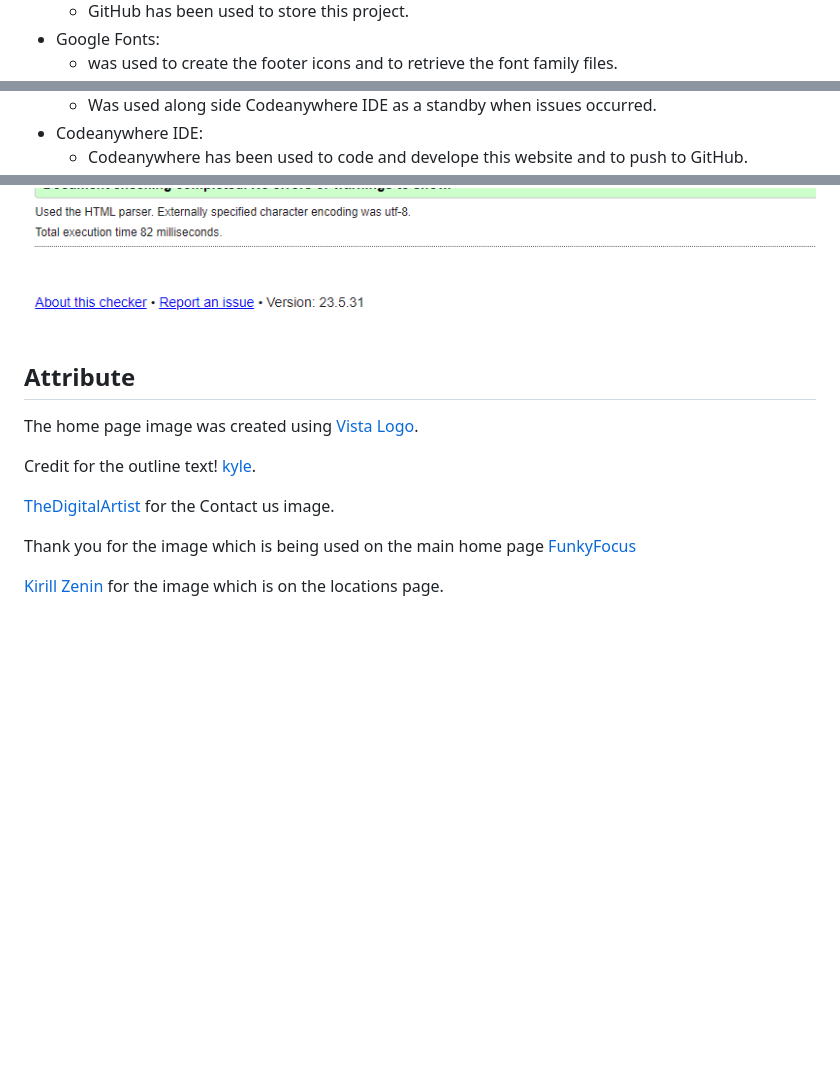
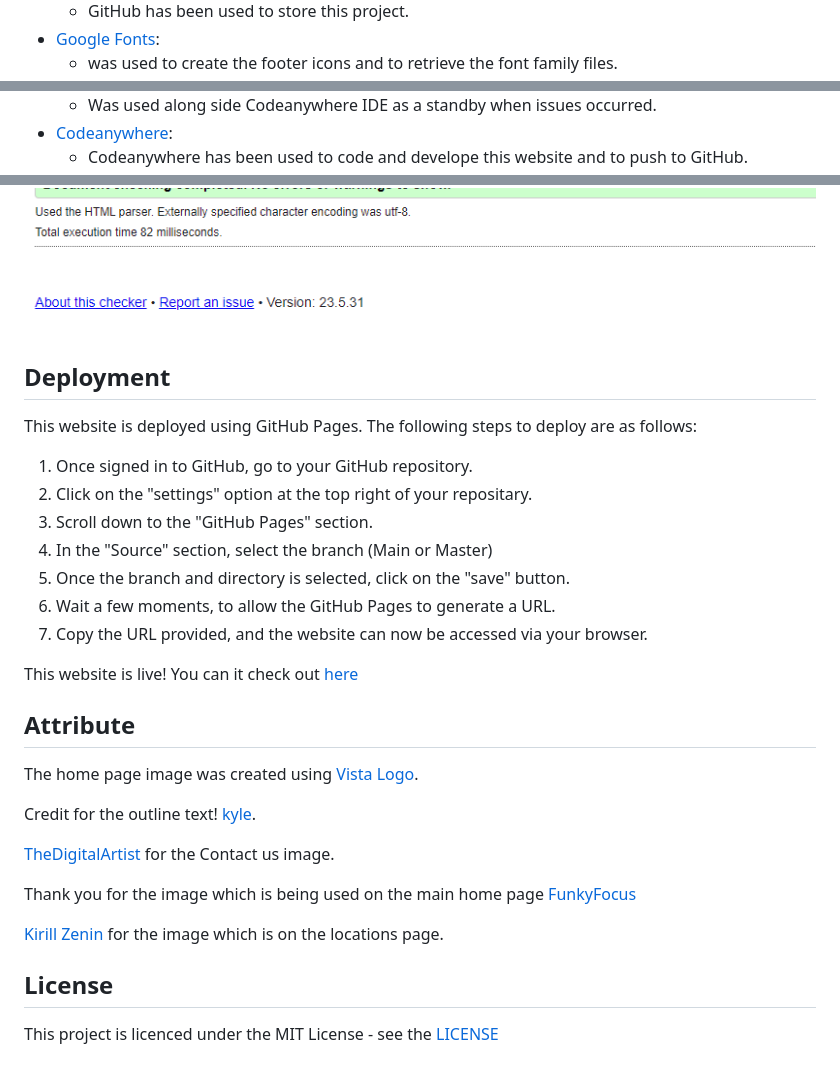
Before and after one commit to dkingDev/MP1, a Markdown page: README.md, 3 parts joined by grey strips. GitHub-like rendering; blank space fills up the shorter version.

Commit message:
Update deployment README.md

```diff
--- a/README.md
+++ b/README.md
@@ -29,3 +29,3 @@ The aim for this website, is to provide all the information for skiing activitie
     - GitHub has been used to store this project.
- - Google Fonts:
+ - [Google Fonts](https://fonts.google.com):
     - was used to create the footer icons and to retrieve the font family files.
@@ -33,3 +33,3 @@ The aim for this website, is to provide all the information for skiing activitie
     - Was used along side Codeanywhere IDE as a standby when issues occurred.
- - Codeanywhere IDE:
+ - [Codeanywhere](https://codeanywhere.com/):
     - Codeanywhere has been used to code and develope this website and to push to GitHub.
@@ -70,6 +72,19 @@ All testing for the website was done via a web based validator:
 ![Validation](assets/images/css-valid.png)
 ![Validation](assets/images/html-valid.png)
 
+## Deployment
+
+This website is deployed using GitHub Pages. The following steps to deploy are as follows:
+  1. Once signed in to GitHub, go to your GitHub repository.
+  2. Click on the "settings" option at the top right of your repositary.
+  3. Scroll down to the "GitHub Pages" section.
+  4. In the "Source" section, select the branch (Main or Master)
+  5. Once the branch and directory is selected, click on the "save" button.
+  6. Wait a few moments, to allow the GitHub Pages to generate a URL.
+  7. Copy the URL provided, and the website can now be accessed via your browser.
+
+This website is live! You can it check out [here](https://dkingdev.github.io/MP1/)
+
 ## Attribute
 
 The home page image was created using  [Vista Logo](https://www.vistaprint.co.uk/logomaker).
@@ -81,3 +96,6 @@ Credit for the outline text! [kyle](https://stackoverflow.com/questions/4919076/
 Thank you for the image which is being used on the main home page [FunkyFocus](https://pixabay.com/photos/ski-snow-sports-winter-mountains-2033184/)
 
 [Kirill Zenin](https://www.pexels.com/photo/people-in-a-ski-resort-10878618/) for the image which is on the locations page.
+
+## License
+This project is licenced under the MIT License - see the [LICENSE](License.txt)
```
Also changed, not shown: other parts of README.md (+5 -3 lines).
